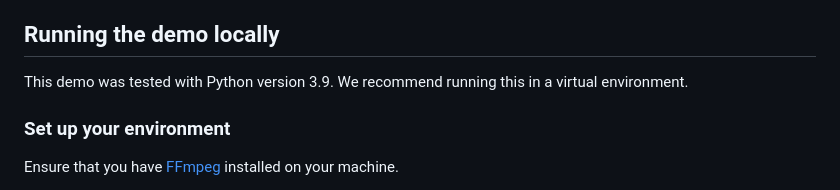
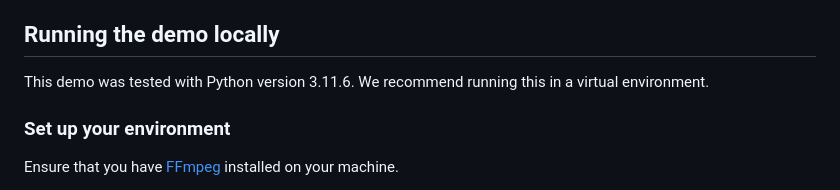
Before and after one commit to daily-demos/filler-word-removal, a Markdown page: README.md, the part around the change. GitHub-like rendering.

Commit message:
Update python version

```diff
--- a/README.md
+++ b/README.md
@@ -5,7 +5,7 @@ This demo enables developers to remove filler words like "um" and "ah" from thei
 
 ## Running the demo locally
 
-This demo was tested with Python version 3.9. We recommend running this in a virtual environment.
+This demo was tested with Python version 3.11.6. We recommend running this in a virtual environment.
 
 ### Set up your environment
 
```
